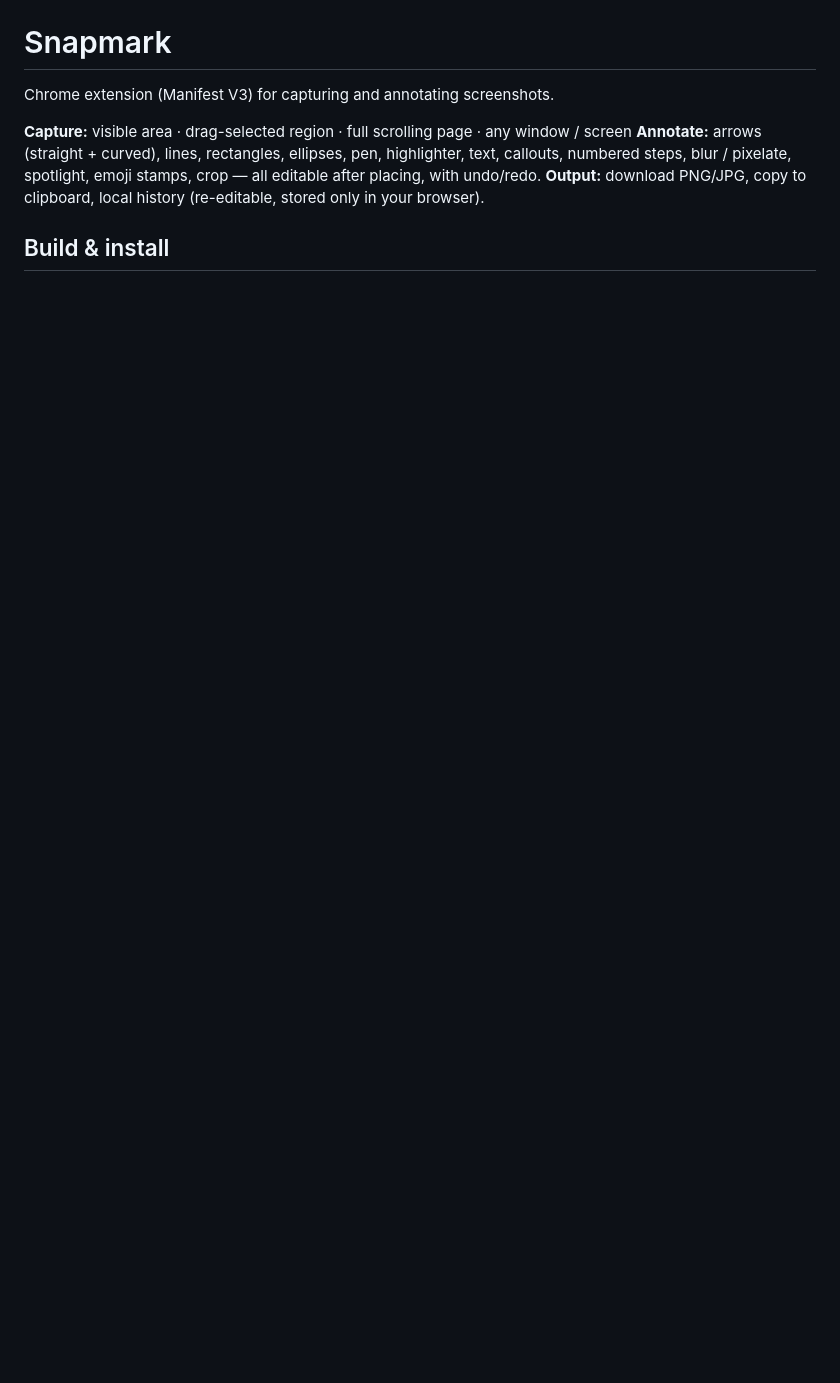
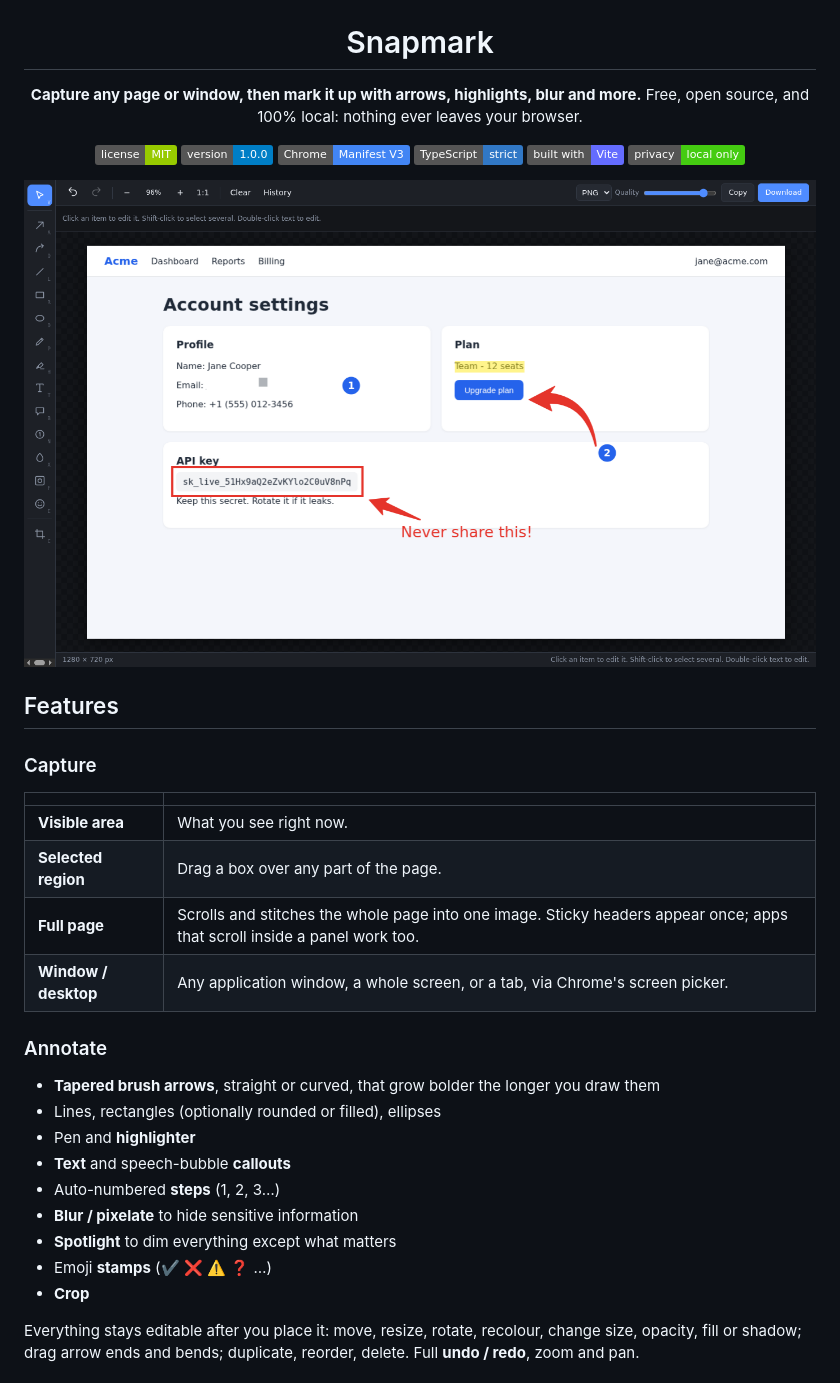
Before and after one commit to jay2u/snapmark, a Markdown page: README.md, the part around one of its changes. GitHub-like rendering; pictures changed too: docs/images/editor.png (added); badges without logos; blank space fills up the shorter version.

```diff
--- a/README.md
+++ b/README.md
@@ -1,10 +5,40 @@
 # Snapmark
 
-Chrome extension (Manifest V3) for capturing and annotating screenshots.
+**Capture any page or window, then mark it up with arrows, highlights, blur and more.**
+Free, open source, and 100% local: nothing ever leaves your browser.
 
-**Capture:** visible area · drag-selected region · full scrolling page · any window / screen
-**Annotate:** arrows (straight + curved), lines, rectangles, ellipses, pen, highlighter, text, callouts,
-numbered steps, blur / pixelate, spotlight, emoji stamps, crop — all editable after placing, with undo/redo.
-**Output:** download PNG/JPG, copy to clipboard, local history (re-editable, stored only in your browser).
+[![License: MIT](https://img.shields.io/badge/license-MIT-green.svg)](LICENSE)
+[![Version](https://img.shields.io/badge/version-1.0.0-blue.svg)](CHANGELOG.md)
+[![Chrome Manifest V3](https://img.shields.io/badge/Chrome-Manifest%20V3-4285F4?logo=googlechrome&logoColor=white)](https://developer.chrome.com/docs/extensions/mv3/intro/)
+[![TypeScript](https://img.shields.io/badge/TypeScript-strict-3178C6?logo=typescript&logoColor=white)](tsconfig.json)
+[![Built with Vite](https://img.shields.io/badge/built%20with-Vite-646CFF?logo=vite&logoColor=white)](https://vite.dev)
+[![Privacy: local only](https://img.shields.io/badge/privacy-local%20only-success.svg)](PRIVACY.md)
 
-## Build & install
+<img src="docs/images/editor.png" width="860" alt="The Snapmark editor with arrows, a highlight, a pixelated area, numbered steps and text on a screenshot">
+
+</div>
+
+## Features
+
+### Capture
+| | |
+|---|---|
+| **Visible area** | What you see right now. |
+| **Selected region** | Drag a box over any part of the page. |
+| **Full page** | Scrolls and stitches the whole page into one image. Sticky headers appear once; apps that scroll inside a panel work too. |
+| **Window / desktop** | Any application window, a whole screen, or a tab, via Chrome's screen picker. |
+
+### Annotate
+- **Tapered brush arrows**, straight or curved, that grow bolder the longer you draw them
+- Lines, rectangles (optionally rounded or filled), ellipses
+- Pen and **highlighter**
+- **Text** and speech-bubble **callouts**
+- Auto-numbered **steps** (1, 2, 3…)
+- **Blur / pixelate** to hide sensitive information
+- **Spotlight** to dim everything except what matters
+- Emoji **stamps** (✔️ ❌ ⚠️ ❓ …)
+- **Crop**
+
+Everything stays editable after you place it: move, resize, rotate, recolour, change size, opacity, fill or shadow;
+drag arrow ends and bends; duplicate, reorder, delete. Full **undo / redo**, zoom and pan.
+
```
Also changed, not shown: other parts of README.md (+122 -11 lines), CHANGELOG.md (added, +31 -0 lines), CONTRIBUTING.md (added, +27 -0 lines), PRIVACY.md (added, +22 -0 lines), docs/images/popup.png (added), 2 other files.
